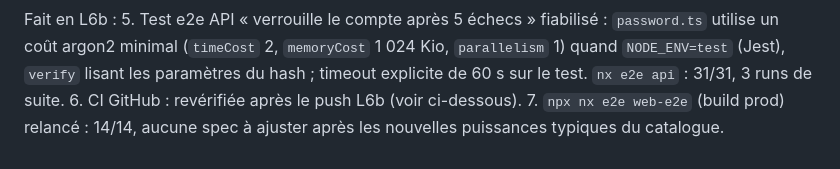
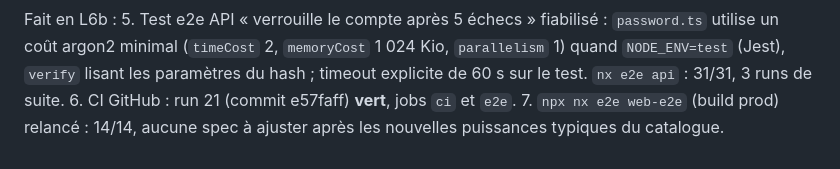
Before and after one commit to Fotso28/simulateurSolaire, a Markdown page: docs/STATUS.md, the part around the change. GitHub-like rendering.

Commit message:
L6b : STATUS (CI verte, run 21)
Co-Authored-By: Claude Opus 5.5 <noreply@anthropic.com>
Claude-Session: https://claude.ai/code/session_01G8NxVys7mWcW3NAU87yyJe

```diff
--- a/docs/STATUS.md
+++ b/docs/STATUS.md
@@ -491,6 +491,6 @@ Fait en L6b :
 5. Test e2e API « verrouille le compte après 5 échecs » fiabilisé : `password.ts` utilise un coût argon2
    minimal (`timeCost` 2, `memoryCost` 1 024 Kio, `parallelism` 1) quand `NODE_ENV=test` (Jest), `verify`
    lisant les paramètres du hash ; timeout explicite de 60 s sur le test. `nx e2e api` : 31/31, 3 runs de suite.
-6. CI GitHub : revérifiée après le push L6b (voir ci-dessous).
+6. CI GitHub : run 21 (commit e57faff) **vert**, jobs `ci` et `e2e`.
 7. `npx nx e2e web-e2e` (build prod) relancé : 14/14, aucune spec à ajuster après les nouvelles puissances
    typiques du catalogue.
```
